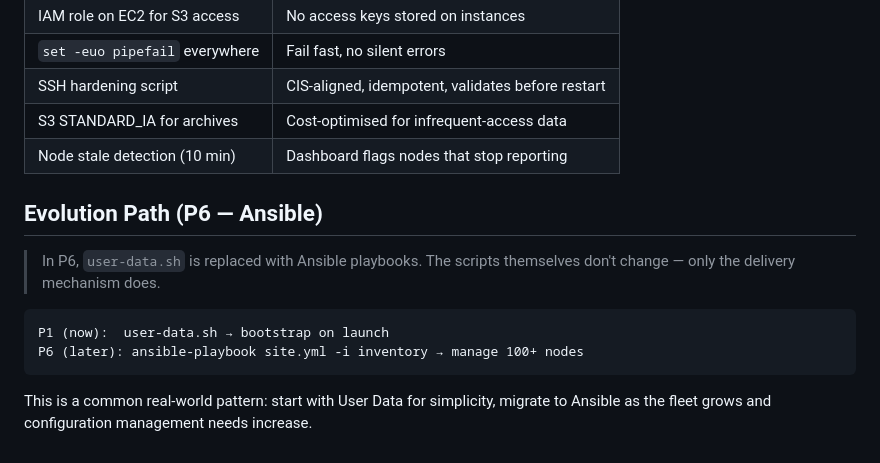
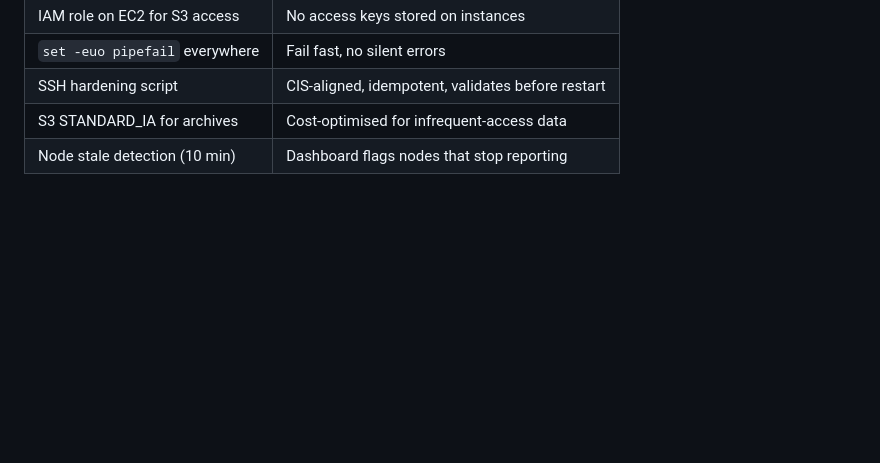
Before and after one commit to Vaikunthan28/devops-p1-linux-automation, a Markdown page: docs/architecture.md, the part around the change. GitHub-like rendering; blank space fills up the shorter version.

````diff
--- a/docs/architecture.md
+++ b/docs/architecture.md
@@ -109,16 +109,3 @@ Each node:
 | SSH hardening script | CIS-aligned, idempotent, validates before restart |
 | S3 STANDARD_IA for archives | Cost-optimised for infrequent-access data |
 | Node stale detection (10 min) | Dashboard flags nodes that stop reporting |
-
-## Evolution Path (P6 — Ansible)
-
-> In P6, `user-data.sh` is replaced with Ansible playbooks.
-> The scripts themselves don't change — only the delivery mechanism does.
-
-```
-P1 (now):  user-data.sh → bootstrap on launch
-P6 (later): ansible-playbook site.yml -i inventory → manage 100+ nodes
-```
-
-This is a common real-world pattern: start with User Data for simplicity,
-migrate to Ansible as the fleet grows and configuration management needs increase.
````
